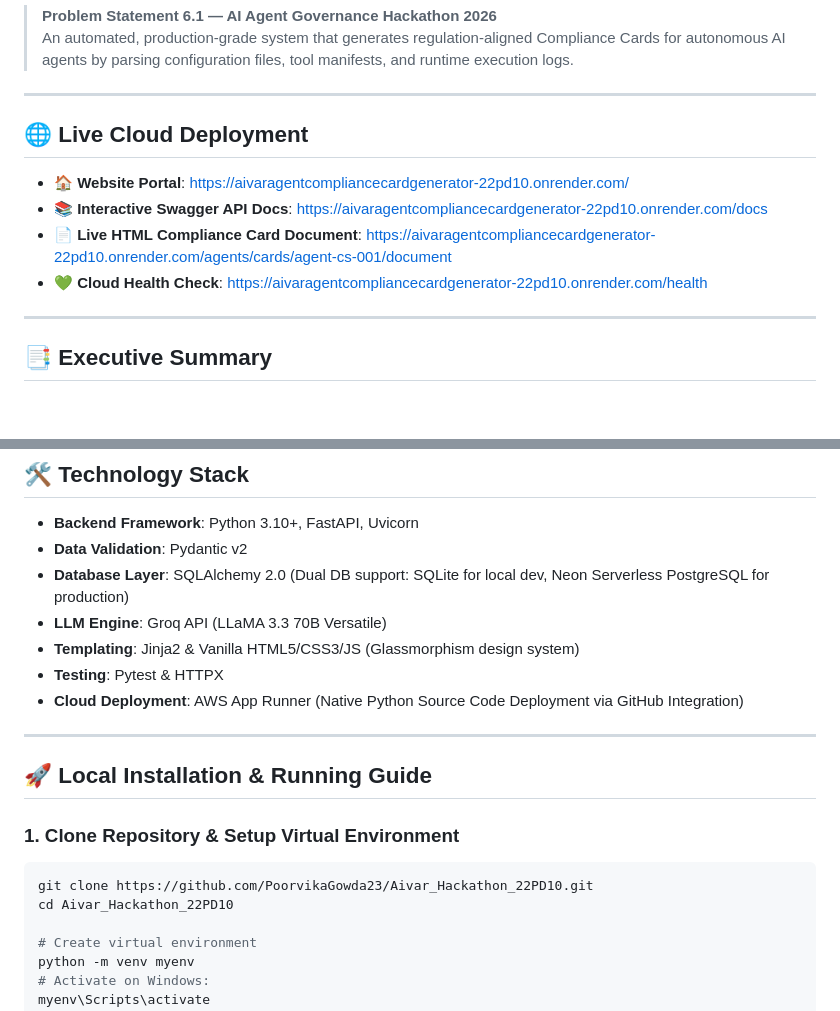
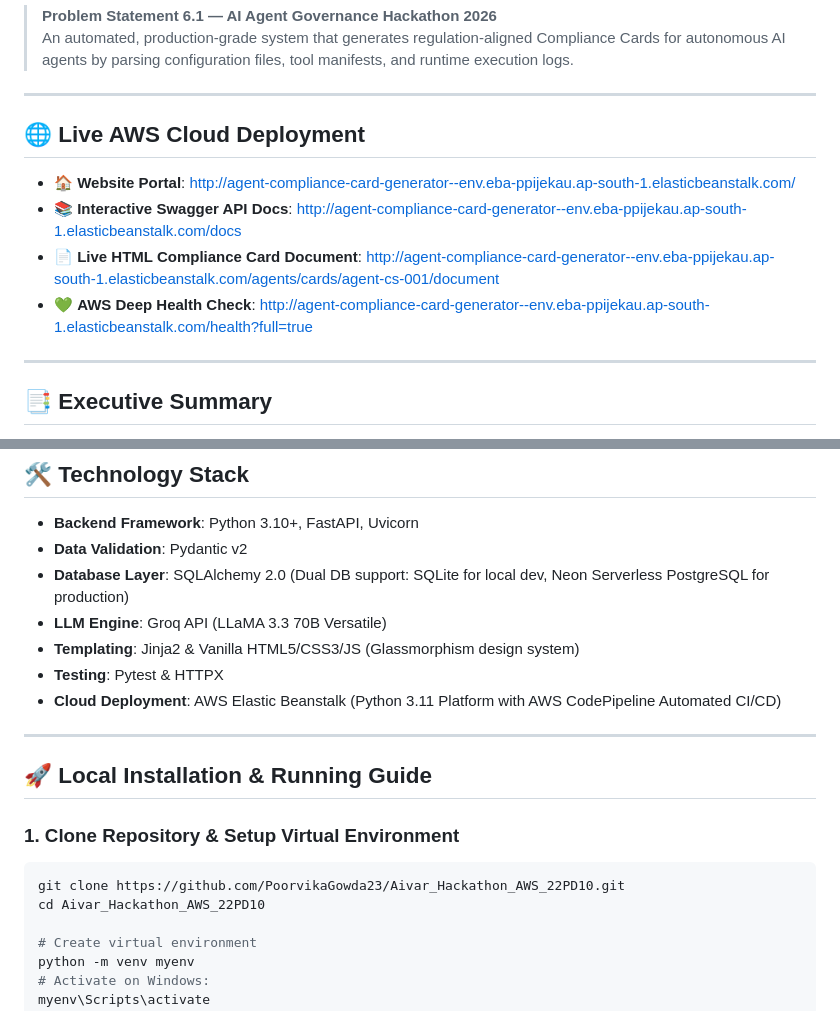
Before and after one commit to PoorvikaGowda23/Aivar_Hackathon_AWS_22PD10, a Markdown page: README.md, 2 parts joined by grey strips. GitHub-like rendering; blank space fills up the shorter version.

````diff
--- a/README.md
+++ b/README.md
@@ -5,12 +5,12 @@
 
 ---
 
-## 🌐 Live Cloud Deployment
+## 🌐 Live AWS Cloud Deployment
 
-- 🏠 **Website Portal**: [https://aivaragentcompliancecardgenerator-22pd10.onrender.com/](https://aivaragentcompliancecardgenerator-22pd10.onrender.com/)
-- 📚 **Interactive Swagger API Docs**: [https://aivaragentcompliancecardgenerator-22pd10.onrender.com/docs](https://aivaragentcompliancecardgenerator-22pd10.onrender.com/docs)
-- 📄 **Live HTML Compliance Card Document**: [https://aivaragentcompliancecardgenerator-22pd10.onrender.com/agents/cards/agent-cs-001/document](https://aivaragentcompliancecardgenerator-22pd10.onrender.com/agents/cards/agent-cs-001/document)
-- 💚 **Cloud Health Check**: [https://aivaragentcompliancecardgenerator-22pd10.onrender.com/health](https://aivaragentcompliancecardgenerator-22pd10.onrender.com/health)
+- 🏠 **Website Portal**: [http://agent-compliance-card-generator--env.eba-ppijekau.ap-south-1.elasticbeanstalk.com/](http://agent-compliance-card-generator--env.eba-ppijekau.ap-south-1.elasticbeanstalk.com/)
+- 📚 **Interactive Swagger API Docs**: [http://agent-compliance-card-generator--env.eba-ppijekau.ap-south-1.elasticbeanstalk.com/docs](http://agent-compliance-card-generator--env.eba-ppijekau.ap-south-1.elasticbeanstalk.com/docs)
+- 📄 **Live HTML Compliance Card Document**: [http://agent-compliance-card-generator--env.eba-ppijekau.ap-south-1.elasticbeanstalk.com/agents/cards/agent-cs-001/document](http://agent-compliance-card-generator--env.eba-ppijekau.ap-south-1.elasticbeanstalk.com/agents/cards/agent-cs-001/document)
+- 💚 **AWS Deep Health Check**: [http://agent-compliance-card-generator--env.eba-ppijekau.ap-south-1.elasticbeanstalk.com/health?full=true](http://agent-compliance-card-generator--env.eba-ppijekau.ap-south-1.elasticbeanstalk.com/health?full=true)
 
 ---
 
@@ -79,7 +79,7 @@ flowchart TD
 - **LLM Engine**: Groq API (LLaMA 3.3 70B Versatile)
 - **Templating**: Jinja2 & Vanilla HTML5/CSS3/JS (Glassmorphism design system)
 - **Testing**: Pytest & HTTPX
-- **Cloud Deployment**: AWS App Runner (Native Python Source Code Deployment via GitHub Integration)
+- **Cloud Deployment**: AWS Elastic Beanstalk (Python 3.11 Platform with AWS CodePipeline Automated CI/CD)
 
 ---
 
@@ -87,8 +87,8 @@ flowchart TD
 
 ### 1. Clone Repository & Setup Virtual Environment
 ```bash
-git clone https://github.com/PoorvikaGowda23/Aivar_Hackathon_22PD10.git
-cd Aivar_Hackathon_22PD10
+git clone https://github.com/PoorvikaGowda23/Aivar_Hackathon_AWS_22PD10.git
+cd Aivar_Hackathon_AWS_22PD10
 
 # Create virtual environment
 python -m venv myenv
````
Also changed, not shown: other parts of README.md (+20 -38 lines).
